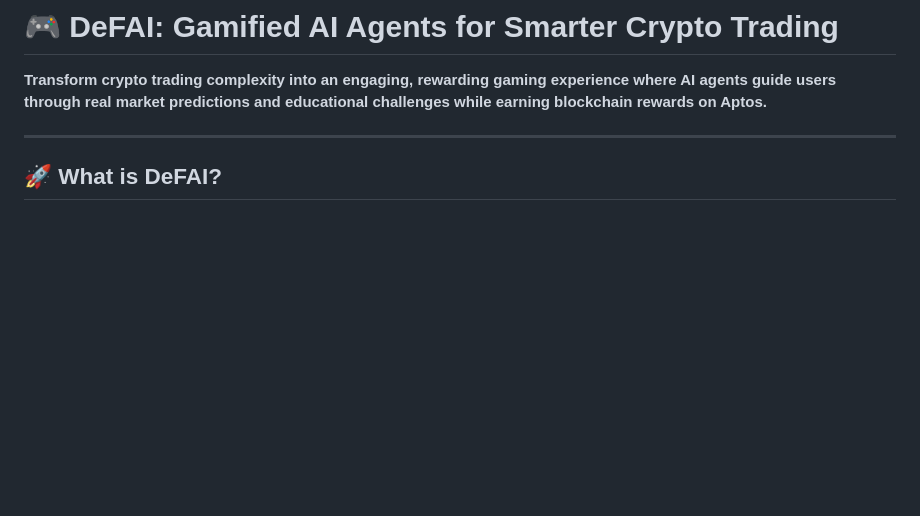
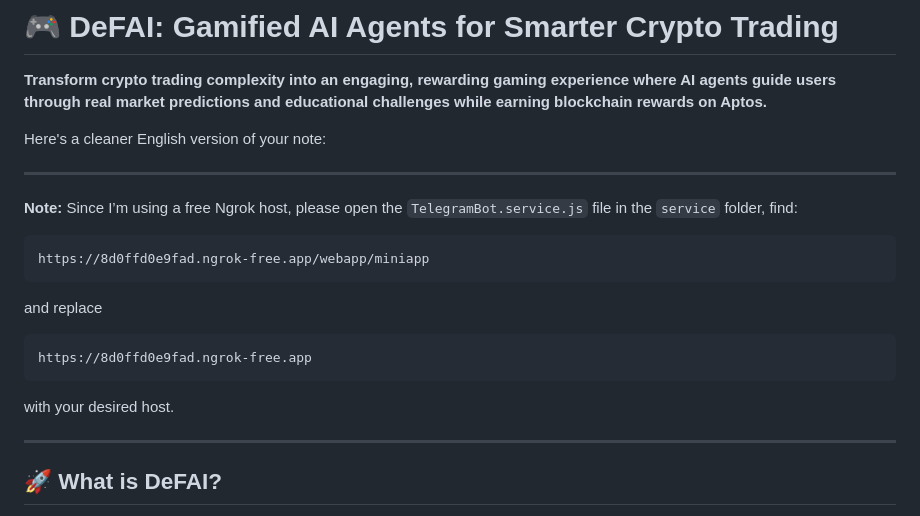
Before and after one commit to tai03102004/DeFAI-BE, a Markdown page: README.md, the part around the change. Drawn GitHub-style; blank space fills up the shorter version.

````diff
--- a/README.md
+++ b/README.md
@@ -1,6 +1,24 @@
 # 🎮 DeFAI: Gamified AI Agents for Smarter Crypto Trading
 
 **Transform crypto trading complexity into an engaging, rewarding gaming experience where AI agents guide users through real market predictions and educational challenges while earning blockchain rewards on Aptos.**
+
+Here's a cleaner English version of your note:
+
+---
+
+**Note:** Since I’m using a free Ngrok host, please open the `TelegramBot.service.js` file in the `service` folder, find:
+
+```
+https://8d0ffd0e9fad.ngrok-free.app/webapp/miniapp
+```
+
+and replace
+
+```
+https://8d0ffd0e9fad.ngrok-free.app
+```
+
+with your desired host.
 
 ---
 
````
